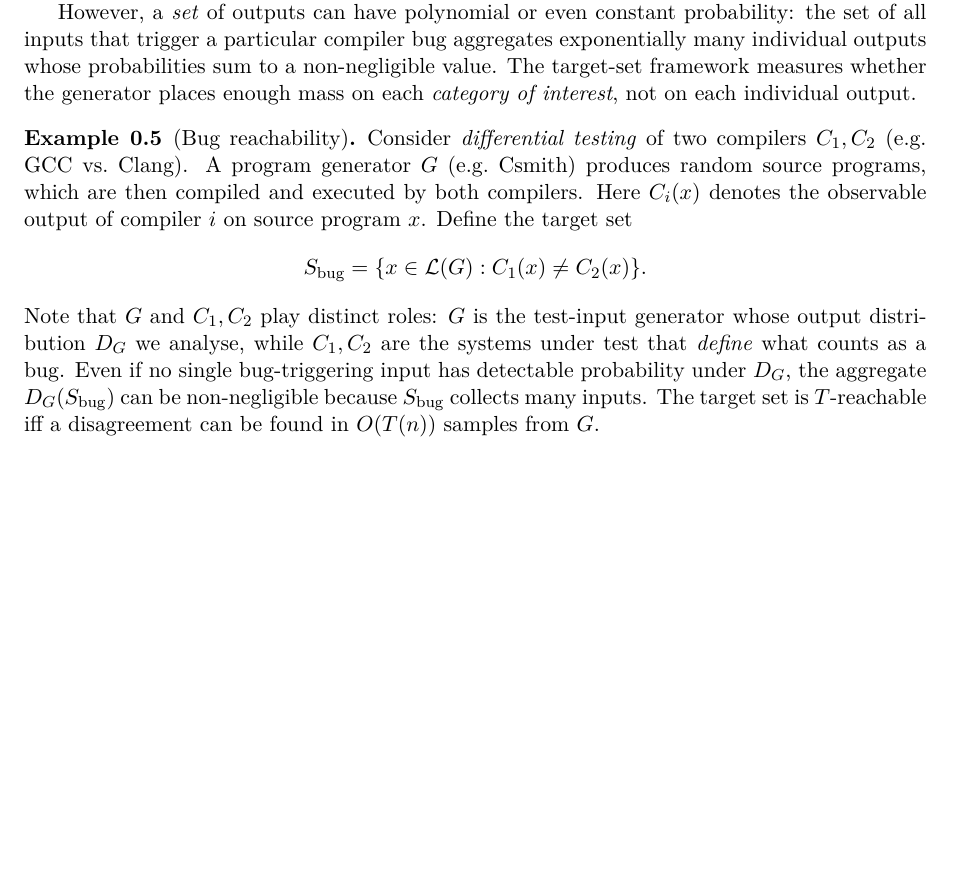
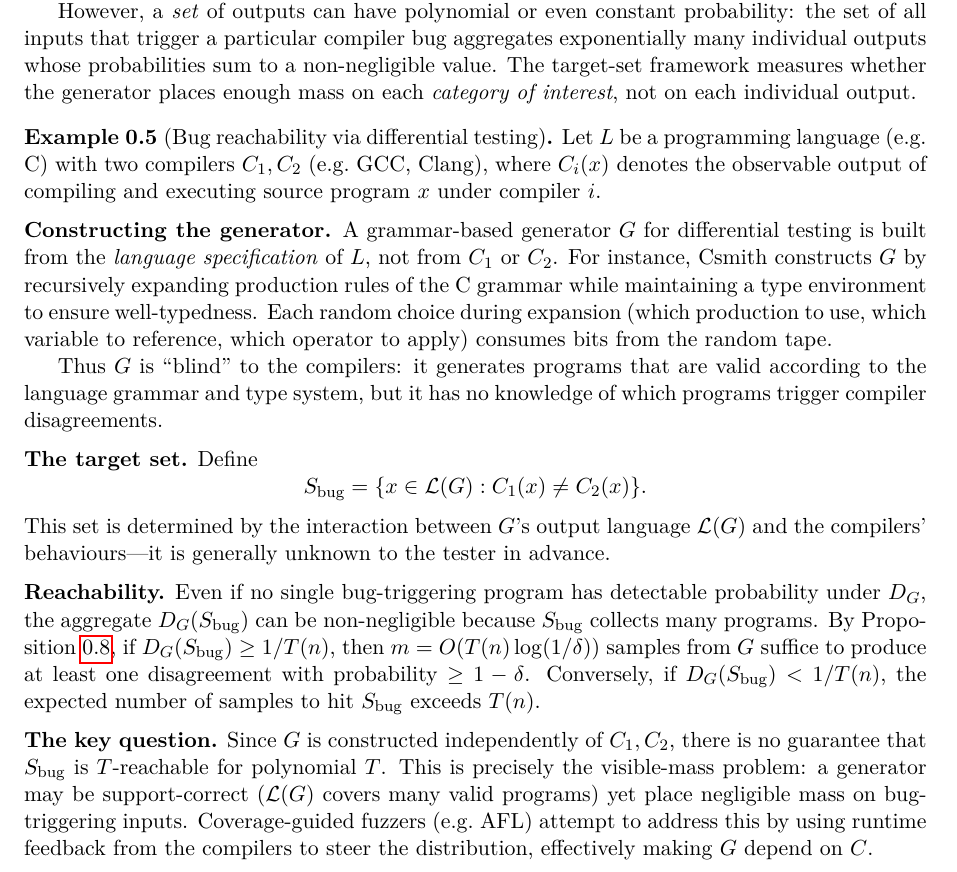
Before and after one commit to hellotommmy/prog-gen-notes, a LaTeX document (new_contributions.tex): part of page 2 of 15 before the commit and part of page 2 of 16 after it, cut so that both start at the same text, the shorter picture padded with empty space. Compiled offline with pdfLaTeX.

Commit message:
Rewrite Example 0.5: show generator construction and fix reachability claim
- Explain how G is constructed from the language spec (not from C_1, C_2)
- Discuss why G is "blind" to bugs
- Replace informal "iff" with rigorous reference to Proposition (Observability)
- Add discussion of the key question: no guarantee S_bug is T-reachable,
  motivating visible-mass framework and coverage-guided approaches

Co-authored-by: Cursor <cursoragent@cursor.com>

```diff
--- a/new_contributions.tex
+++ b/new_contributions.tex
@@ -82,23 +82,52 @@ The target-set framework measures whether the generator places enough
 mass on each \emph{category of interest}, not on each individual output.
 \end{remark}
 
-\begin{example}[Bug reachability]\label{ex:bug-reach}
-Consider \emph{differential testing} of two compilers $C_1, C_2$
-(e.g.\ GCC vs.\ Clang).  A program generator~$G$ (e.g.\ Csmith) produces
-random source programs, which are then compiled and executed by both
-compilers.  Here $C_i(x)$ denotes the observable output of compiler~$i$
-on source program~$x$.  Define the target set
+\begin{example}[Bug reachability via differential testing]\label{ex:bug-reach}
+Let $L$ be a programming language (e.g.\ C) with two compilers
+$C_1, C_2$ (e.g.\ GCC, Clang), where $C_i(x)$ denotes the observable
+output of compiling and executing source program~$x$ under compiler~$i$.
+
+\medskip\noindent\textbf{Constructing the generator.}
+A grammar-based generator~$G$ for differential testing is built from the
+\emph{language specification} of~$L$, not from $C_1$ or $C_2$.
+For instance, Csmith constructs~$G$ by recursively expanding production
+rules of the C grammar while maintaining a type environment to ensure
+well-typedness.  Each random choice during expansion (which production to
+use, which variable to reference, which operator to apply) consumes bits
+from the random tape.
+
+Thus $G$ is ``blind'' to the compilers: it generates programs that are
+valid according to the language grammar and type system, but it has no
+knowledge of which programs trigger compiler disagreements.
+
+\medskip\noindent\textbf{The target set.}
+Define
 \[
   S_{\mathrm{bug}} = \{x \in \Lang{G} : C_1(x) \ne C_2(x)\}.
 \]
-Note that $G$ and $C_1, C_2$ play distinct roles: $G$ is the test-input
-generator whose output distribution $D_G$ we analyse, while $C_1, C_2$ are
-the systems under test that \emph{define} what counts as a bug.
-Even if no single bug-triggering input has detectable probability under
+This set is determined by the interaction between $G$'s output language
+$\Lang{G}$ and the compilers' behaviours---it is generally unknown to the
+tester in advance.
+
+\medskip\noindent\textbf{Reachability.}
+Even if no single bug-triggering program has detectable probability under
 $D_G$, the aggregate $D_G(S_{\mathrm{bug}})$ can be non-negligible because
-$S_{\mathrm{bug}}$ collects many inputs.
-The target set is $T$-reachable iff a disagreement can be found in
-$O(T(n))$ samples from~$G$.
+$S_{\mathrm{bug}}$ collects many programs.
+By Proposition~\ref{prop:observability}, if $D_G(S_{\mathrm{bug}}) \ge
+1/T(n)$, then $m = O(T(n) \log(1/\delta))$ samples from~$G$ suffice to
+produce at least one disagreement with probability $\ge 1 - \delta$.
+Conversely, if $D_G(S_{\mathrm{bug}}) < 1/T(n)$, the expected number of
+samples to hit $S_{\mathrm{bug}}$ exceeds $T(n)$.
+
+\medskip\noindent\textbf{The key question.}
+Since $G$ is constructed independently of $C_1, C_2$, there is no
+guarantee that $S_{\mathrm{bug}}$ is $T$-reachable for polynomial~$T$.
+This is precisely the visible-mass problem: a generator may be
+support-correct ($\Lang{G}$ covers many valid programs) yet place
+negligible mass on bug-triggering inputs.  Coverage-guided fuzzers
+(e.g.\ AFL) attempt to address this by using runtime feedback from the
+compilers to steer the distribution, effectively making $G$ depend
+on~$C$.
 \end{example}
 
 \begin{example}[Branch coverage targets]\label{ex:branch-reach}
```
Also changed, not shown: new_contributions.pdf, 3 other files.
